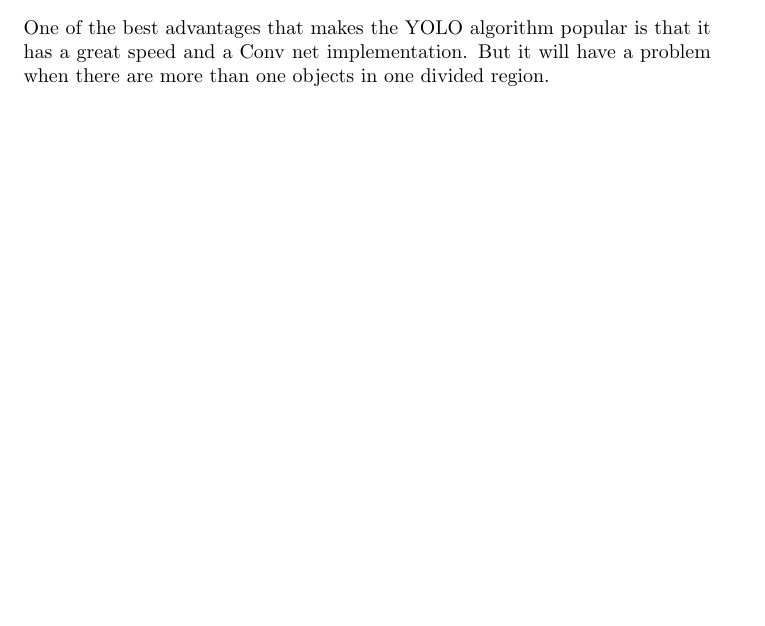
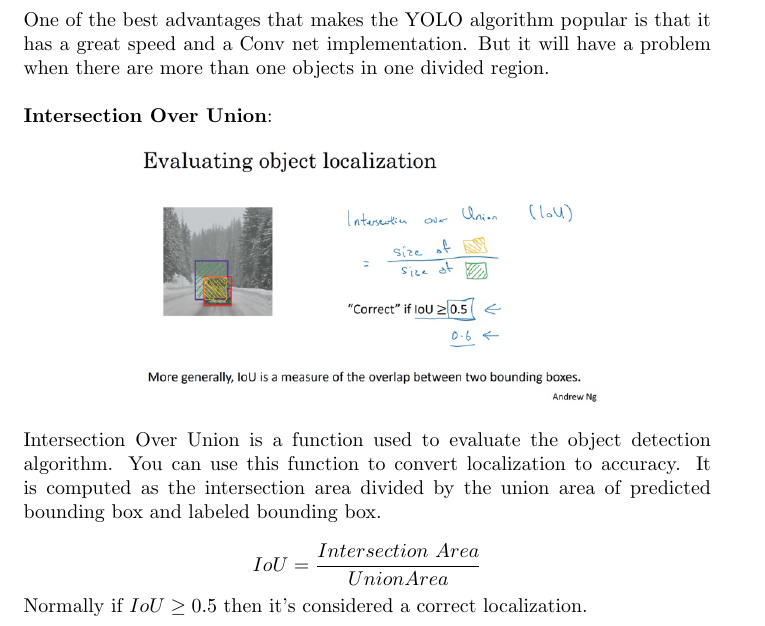
Before and after one commit to MDataResearch/ml_notes, a LaTeX document (dl_course/note/main.tex): part of page 60 of 60 before the commit and part of page 61 of 61 after it, cut so that both start at the same text, the shorter picture padded with empty space. Compiled offline with pdfLaTeX.

Commit message:
Intersection Over Union

```diff
--- a/dl_course/note/main.tex
+++ b/dl_course/note/main.tex
@@ -2074,6 +2074,20 @@ l_{My}
 
 \noindent One of the best advantages that makes the YOLO algorithm popular is that it has a great speed and a Conv net implementation. But it will have a problem when there are more than one objects in one divided region.
 
+\bigskip
+
+\noindent \textbf{Intersection Over Union}:
+
+\begin{center}
+\includegraphics[scale=0.5]{./images/intersection_over_union.png}
+\end{center}
+
+\noindent Intersection Over Union is a function used to evaluate the object detection algorithm. You can use this function to convert localization to accuracy. It is computed as the intersection area divided by the union area of predicted bounding box and labeled bounding box.
+
+\[IoU = \frac{Intersection \ Area}{Union Area}\]
+
+\noindent Normally if \(IoU \geq 0.5\) then it's considered a correct localization.
+
 \printindex
 
 \end{document}
```
Also changed, not shown: dl_course/note/images/intersection_over_union.png (added).
